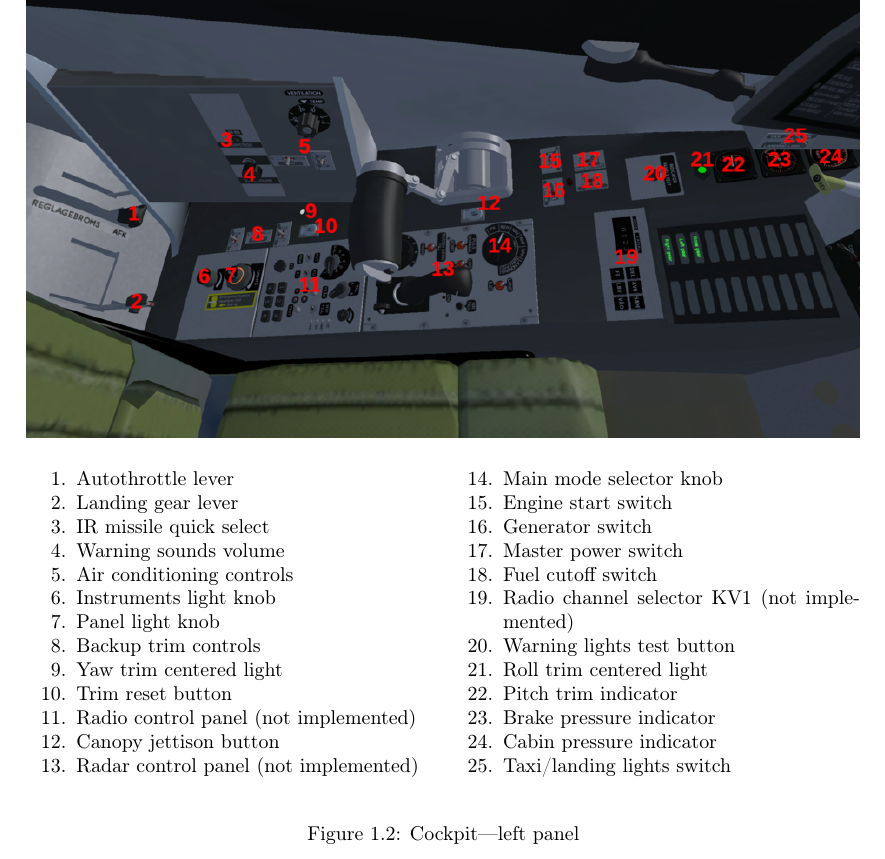
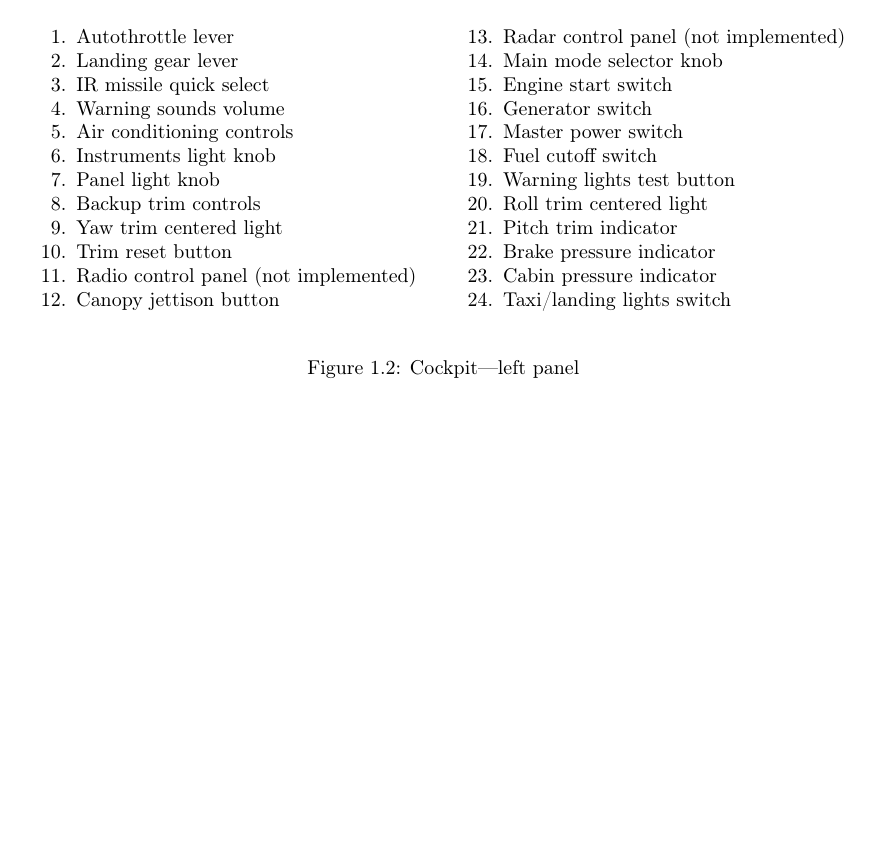
Before and after one commit to NikolaiVChr/flightgear-viggen-masters, a LaTeX thesis (Documentation/manual.tex): part of page 6 of 21, cut so that both start at the same text, the shorter picture padded with empty space. Compiled offline with pdfLaTeX.

Commit message:
Manual: Update description of KV1/KV3
The names KV1/KV3 were mixed up.
KV3 is no longer on the AJS.
KV3 is now used for datalink channel.

```diff
--- a/Documentation/manual.tex
+++ b/Documentation/manual.tex
@@ -207,8 +207,10 @@ Using the latest stable FlightGear version is generally recommended.
       \item Generator switch
       \item Master power switch
       \item Fuel cutoff switch
-    \JAonly{\item Radio channel selector KV3}
-      \item Radio channel selector KV1 (not implemented)
+    \JAonly{
+      \item Comm.\ radio channel selector KV1
+      \item Datalink channel selector KV3
+    }
       \item Warning lights test button
       \item Roll trim centered light
       \item Pitch trim indicator
```
Also changed, not shown: Documentation/images/panels/AJS-left-panel.png.
